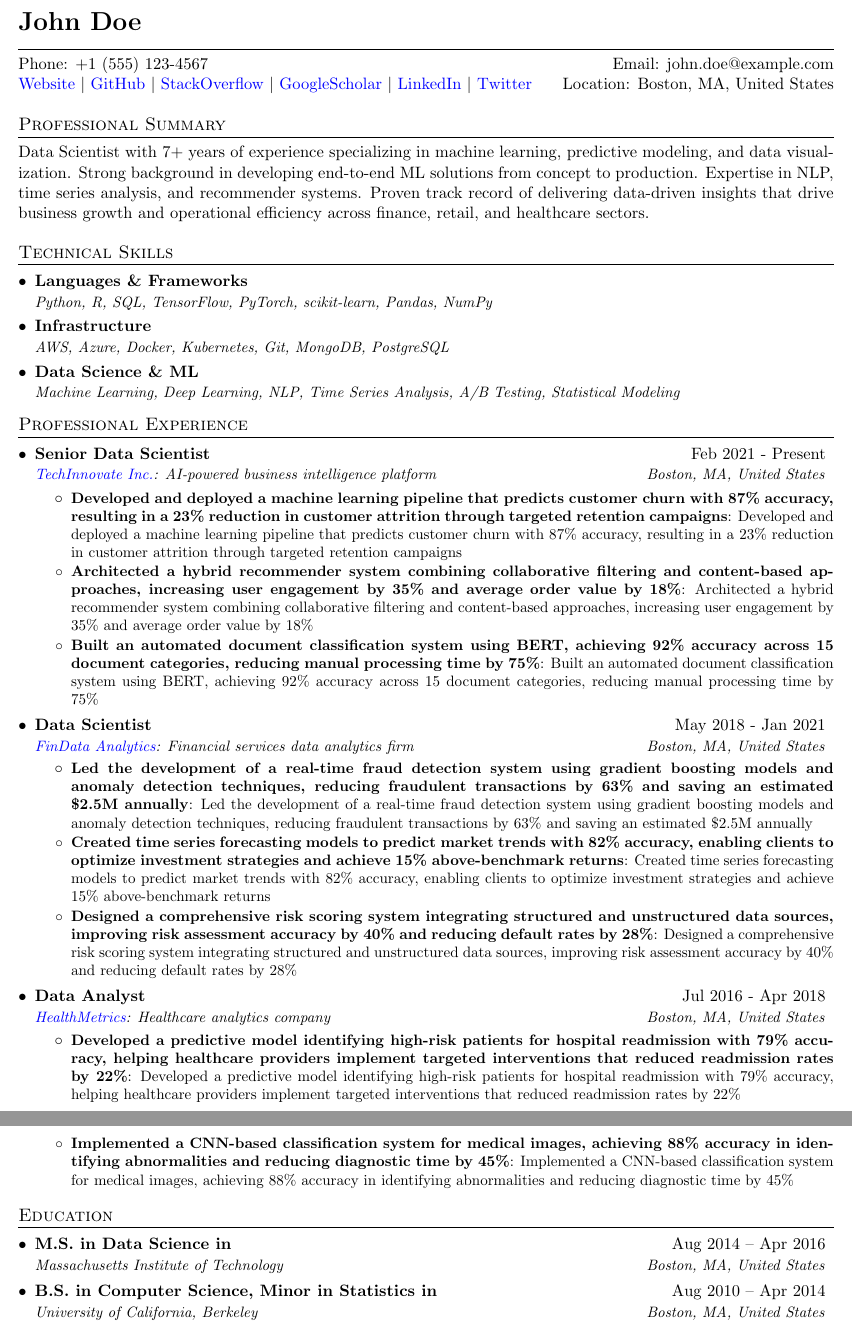
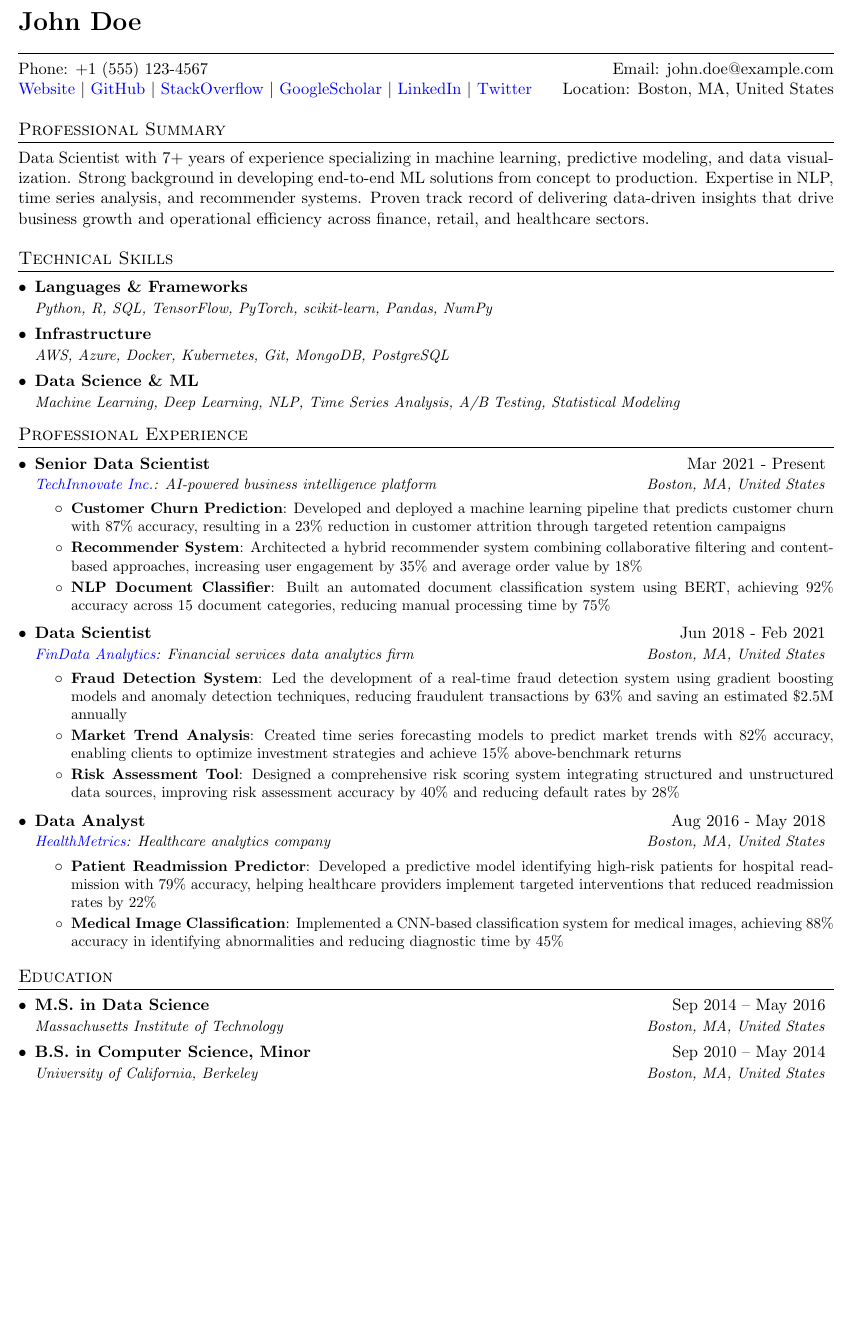
Before and after one commit to ryanxai/cvgen, a LaTeX CV (resume.tex): two parts of pages 1 and 2 of 2 before the commit and part of page 1 of 2 after it, the two joined at a grey line, cut so that both start at the same text, the shorter picture padded with empty space. Compiled offline with pdfLaTeX.

```diff
--- a/resume.tex
+++ b/resume.tex
@@ -92,7 +92,7 @@
 % Contact information with links on the same line
 \begin{tabular*}{\textwidth}{l@{\extracolsep{\fill}}r}
   Phone: +1 (555) 123-4567 & Email: john.doe@example.com \\
-  \href{https://www.johndoe.com}{Website} $\vert$ \href{https://github.com/johndoe-datascientist}{GitHub} $\vert$ \href{https://stackoverflow.com/users/123456756466/johndoe}{StackOverflow} $\vert$ \href{https://scholar.google.com/citations?user=ABCDEFGHIJKLK}{GoogleScholar} $\vert$ \href{https://www.linkedin.com/in/john-doe-datascientist/}{LinkedIn} $\vert$ \href{https://twitter.com/johndoe}{Twitter} & Location: Boston, MA, United States
+  \href{https://johndoe-datascientist.com}{Website} $\vert$ \href{https://github.com/johndoe-datascientist}{GitHub} $\vert$ \href{https://stackoverflow.com/users/123456756466/johndoe}{StackOverflow} $\vert$ \href{https://scholar.google.com/citations?user=ABCDEFGHIJKLK}{GoogleScholar} $\vert$ \href{https://www.linkedin.com/in/john-doe-datascientist/}{LinkedIn} $\vert$ \href{https://x.com/johndoe_ds}{Twitter} & Location: Boston, MA, United States
 \end{tabular*}
 
 % Professional Summary
@@ -119,36 +119,36 @@
 \section{Professional Experience}
 \resumeSubHeadingListStart
   \resumeSubheading
-  {Senior Data Scientist}{Feb 2021 - Present}
+  {Senior Data Scientist}{Mar 2021 - Present}
   {\href{https://www.techinnovate.example.com}{TechInnovate Inc.}{: AI-powered business intelligence platform}}{Boston, MA, United States}
     \resumeItemListStart
-      \resumeItem{Developed and deployed a machine learning pipeline that predicts customer churn with 87\% accuracy, resulting in a 23\% reduction in customer attrition through targeted retention campaigns}
+      \resumeItem{Customer Churn Prediction}
       {Developed and deployed a machine learning pipeline that predicts customer churn with 87\% accuracy, resulting in a 23\% reduction in customer attrition through targeted retention campaigns}
-      \resumeItem{Architected a hybrid recommender system combining collaborative filtering and content-based approaches, increasing user engagement by 35\% and average order value by 18\%}
+      \resumeItem{Recommender System}
       {Architected a hybrid recommender system combining collaborative filtering and content-based approaches, increasing user engagement by 35\% and average order value by 18\%}
-      \resumeItem{Built an automated document classification system using BERT, achieving 92\% accuracy across 15 document categories, reducing manual processing time by 75\%}
+      \resumeItem{NLP Document Classifier}
       {Built an automated document classification system using BERT, achieving 92\% accuracy across 15 document categories, reducing manual processing time by 75\%}
       \resumeItemListEnd
 
   \resumeSubheading
-  {Data Scientist}{May 2018 - Jan 2021}
+  {Data Scientist}{Jun 2018 - Feb 2021}
   {\href{https://www.findata.example.com}{FinData Analytics}{: Financial services data analytics firm}}{Boston, MA, United States}
     \resumeItemListStart
-      \resumeItem{Led the development of a real-time fraud detection system using gradient boosting models and anomaly detection techniques, reducing fraudulent transactions by 63\% and saving an estimated \$2.5M annually}
+      \resumeItem{Fraud Detection System}
       {Led the development of a real-time fraud detection system using gradient boosting models and anomaly detection techniques, reducing fraudulent transactions by 63\% and saving an estimated \$2.5M annually}
-      \resumeItem{Created time series forecasting models to predict market trends with 82\% accuracy, enabling clients to optimize investment strategies and achieve 15\% above-benchmark returns}
+      \resumeItem{Market Trend Analysis}
       {Created time series forecasting models to predict market trends with 82\% accuracy, enabling clients to optimize investment strategies and achieve 15\% above-benchmark returns}
-      \resumeItem{Designed a comprehensive risk scoring system integrating structured and unstructured data sources, improving risk assessment accuracy by 40\% and reducing default rates by 28\%}
+      \resumeItem{Risk Assessment Tool}
       {Designed a comprehensive risk scoring system integrating structured and unstructured data sources, improving risk assessment accuracy by 40\% and reducing default rates by 28\%}
       \resumeItemListEnd
 
   \resumeSubheading
-  {Data Analyst}{Jul 2016 - Apr 2018}
+  {Data Analyst}{Aug 2016 - May 2018}
   {\href{https://www.healthmetrics.example.com}{HealthMetrics}{: Healthcare analytics company}}{Boston, MA, United States}
     \resumeItemListStart
-      \resumeItem{Developed a predictive model identifying high-risk patients for hospital readmission with 79\% accuracy, helping healthcare providers implement targeted interventions that reduced readmission rates by 22\%}
+      \resumeItem{Patient Readmission Predictor}
       {Developed a predictive model identifying high-risk patients for hospital readmission with 79\% accuracy, helping healthcare providers implement targeted interventions that reduced readmission rates by 22\%}
-      \resumeItem{Implemented a CNN-based classification system for medical images, achieving 88\% accuracy in identifying abnormalities and reducing diagnostic time by 45\%}
+      \resumeItem{Medical Image Classification}
       {Implemented a CNN-based classification system for medical images, achieving 88\% accuracy in identifying abnormalities and reducing diagnostic time by 45\%}
       \resumeItemListEnd
 
@@ -159,10 +159,10 @@
 \section{Education}
 \resumeSubHeadingListStart
     \resumeSubheading
-      {M.S. in Data Science in }{Aug 2014 -- Apr 2016}
+      {M.S. in Data Science}{Sep 2014 -- May 2016}
       {Massachusetts Institute of Technology}{Boston, MA, United States}
     \resumeSubheading
-      {B.S. in Computer Science, Minor in Statistics in }{Aug 2010 -- Apr 2014}
+      {B.S. in Computer Science, Minor}{Sep 2010 -- May 2014}
       {University of California, Berkeley}{Boston, MA, United States}
 
 \resumeSubHeadingListEnd
```
Also changed, not shown: README.md, resume.pdf, 2 other files.
